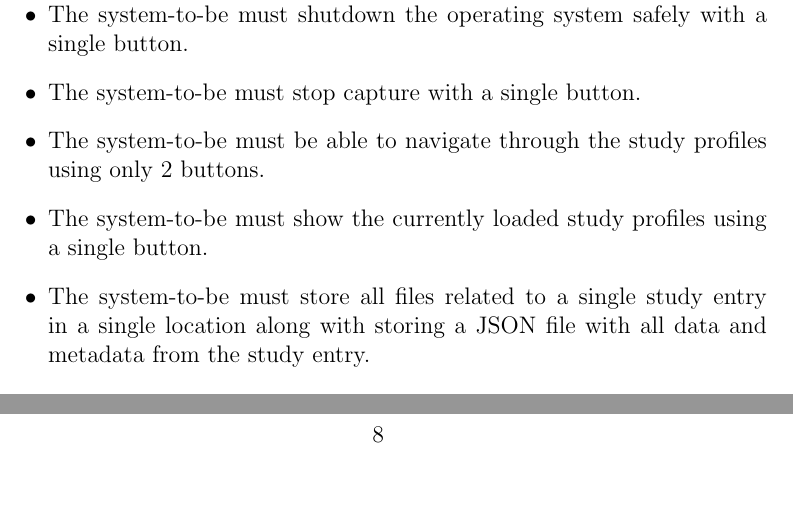
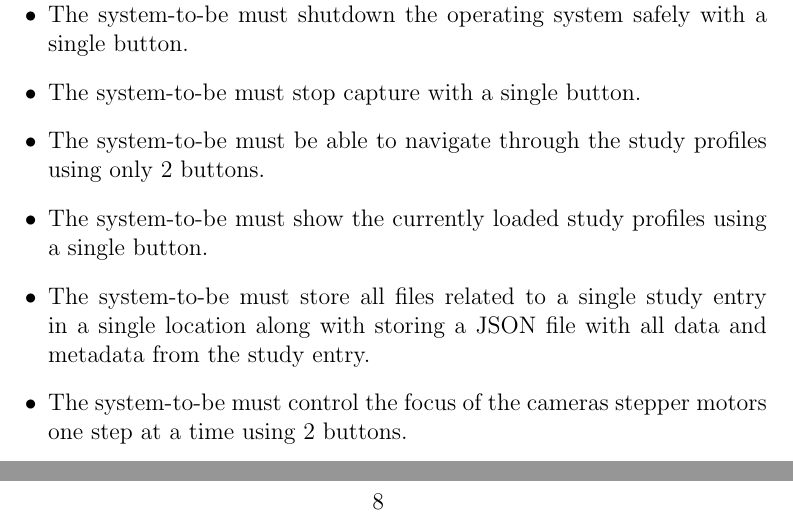
Before and after one commit to fabiomatos999/M.O.S.I.S, a LaTeX document (Progress_Report_Document/Main_Document/Main_Document.tex, which reads Progress_Report_Document/Appendix/Requirements/Requirements.tex): two parts of pages 10 and 11 of 17, joined at a grey line, cut so that both start at the same text, the shorter picture padded with empty space. Compiled offline with pdfLaTeX.

Commit message:
Add camera focus requirement

```diff
--- a/Progress_Report_Document/Appendix/Requirements/Requirements.tex
+++ b/Progress_Report_Document/Appendix/Requirements/Requirements.tex
@@ -29,4 +29,5 @@
 	\item The system-to-be must be able to navigate through the study profiles using only 2 buttons.
 	\item The system-to-be must show the currently loaded study profiles using a single button.
 	\item The system-to-be must store all files related to a single study entry in a single location along with storing a JSON file with all data and metadata from the study entry.
+	\item The system-to-be must control the focus of the cameras stepper motors one step at a time using 2 buttons.
 \end{itemize}
```
